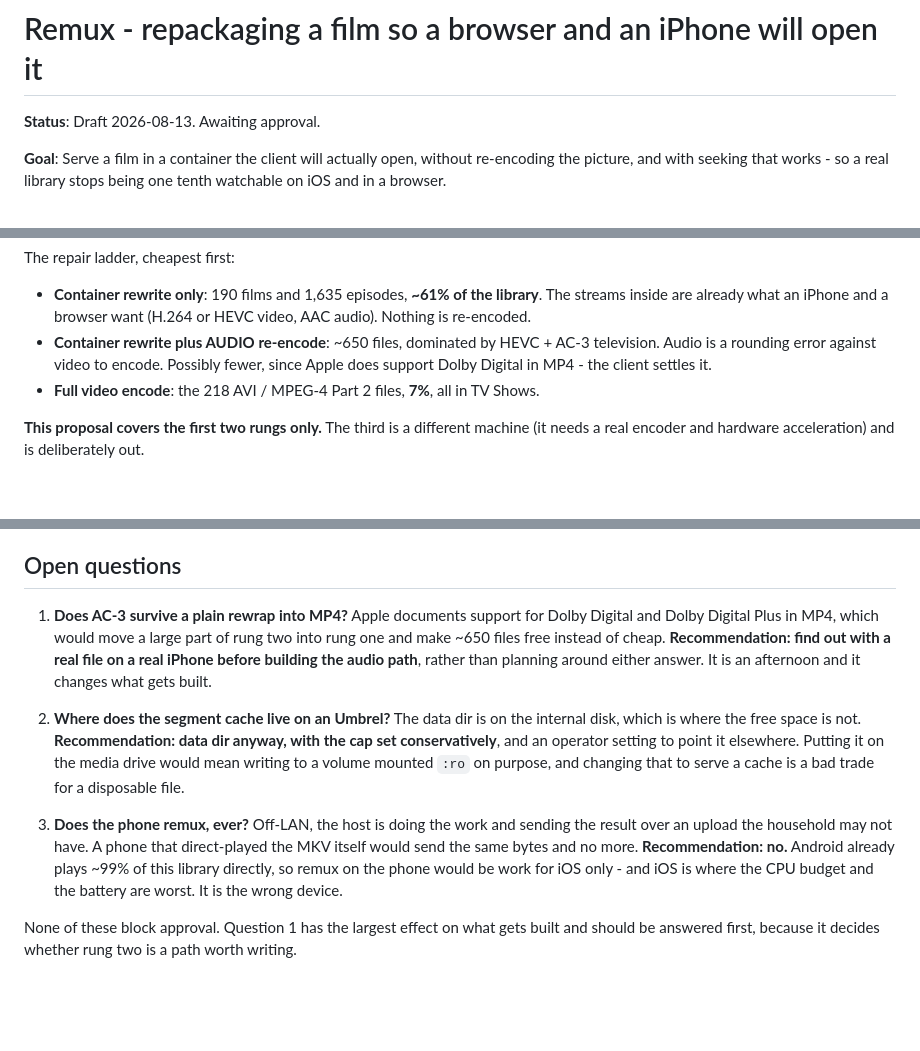
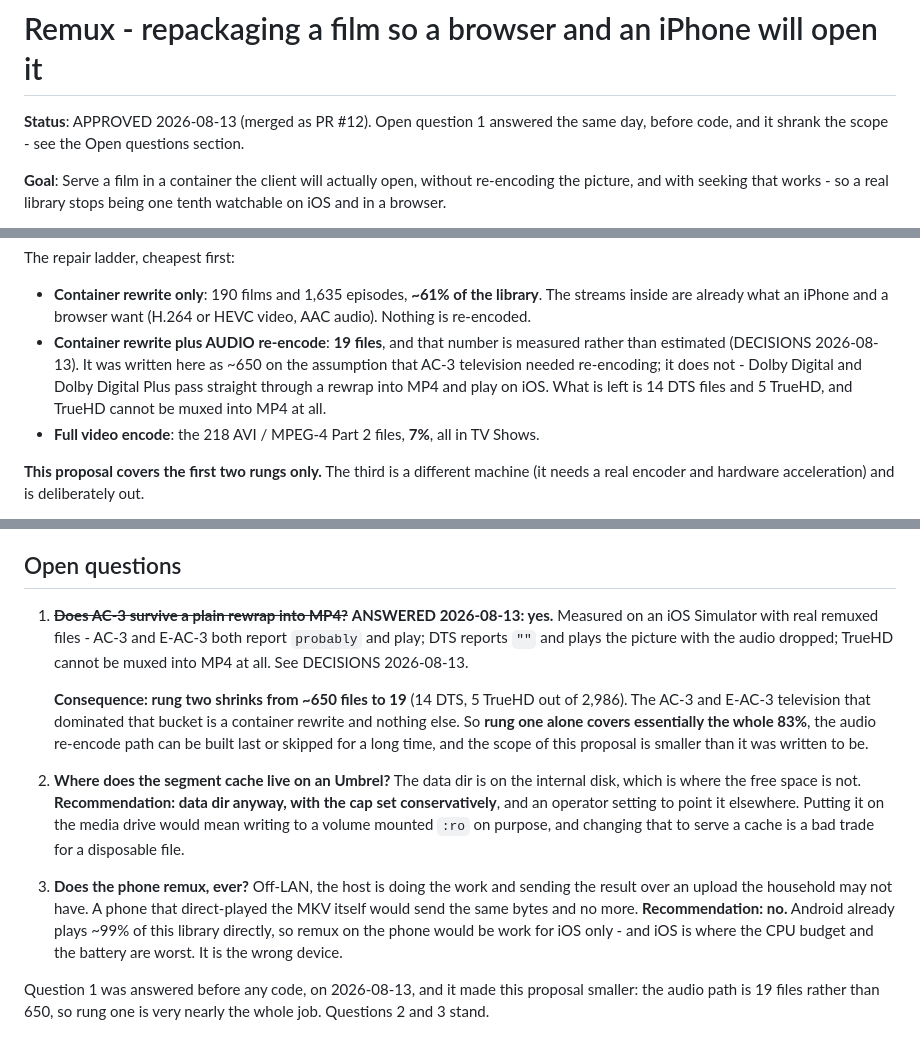
Before and after one commit to peerloomllc/pearcinema, a Markdown page: proposals/2026-08-13-remux.md, 3 parts joined by grey strips. Rendered like a GitHub page; blank space fills up the shorter version.

```diff
--- a/proposals/2026-08-13-remux.md
+++ b/proposals/2026-08-13-remux.md
@@ -1,6 +1,7 @@
 # Remux - repackaging a film so a browser and an iPhone will open it
 
-**Status**: Draft 2026-08-13. Awaiting approval.
+**Status**: APPROVED 2026-08-13 (merged as PR #12). Open question 1 answered the same
+day, before code, and it shrank the scope - see the Open questions section.
 
 **Goal**: Serve a film in a container the client will actually open, without re-encoding
 the picture, and with seeking that works - so a real library stops being one tenth
@@ -41,9 +42,11 @@ The repair ladder, cheapest first:
 - **Container rewrite only**: 190 films and 1,635 episodes, **~61% of the library**. The
   streams inside are already what an iPhone and a browser want (H.264 or HEVC video, AAC
   audio). Nothing is re-encoded.
-- **Container rewrite plus AUDIO re-encode**: ~650 files, dominated by HEVC + AC-3
-  television. Audio is a rounding error against video to encode. Possibly fewer, since
-  Apple does support Dolby Digital in MP4 - the client settles it.
+- **Container rewrite plus AUDIO re-encode**: **19 files**, and that number is measured
+  rather than estimated (DECISIONS 2026-08-13). It was written here as ~650 on the
+  assumption that AC-3 television needed re-encoding; it does not - Dolby Digital and
+  Dolby Digital Plus pass straight through a rewrap into MP4 and play on iOS. What is
+  left is 14 DTS files and 5 TrueHD, and TrueHD cannot be muxed into MP4 at all.
 - **Full video encode**: the 218 AVI / MPEG-4 Part 2 files, **7%**, all in TV Shows.
 
 **This proposal covers the first two rungs only.** The third is a different machine
@@ -247,11 +250,16 @@ introduces two things it has never had: a child process, and writable scratch sp
 
 ## Open questions
 
-1. **Does AC-3 survive a plain rewrap into MP4?** Apple documents support for Dolby Digital
-   and Dolby Digital Plus in MP4, which would move a large part of rung two into rung one
-   and make ~650 files free instead of cheap. **Recommendation: find out with a real file
-   on a real iPhone before building the audio path**, rather than planning around either
-   answer. It is an afternoon and it changes what gets built.
+1. ~~**Does AC-3 survive a plain rewrap into MP4?**~~ **ANSWERED 2026-08-13: yes.**
+   Measured on an iOS Simulator with real remuxed files - AC-3 and E-AC-3 both report
+   `probably` and play; DTS reports `""` and plays the picture with the audio dropped;
+   TrueHD cannot be muxed into MP4 at all. See DECISIONS 2026-08-13.
+
+   **Consequence: rung two shrinks from ~650 files to 19** (14 DTS, 5 TrueHD out of
+   2,986). The AC-3 and E-AC-3 television that dominated that bucket is a container
+   rewrite and nothing else. So **rung one alone covers essentially the whole 83%**, the
+   audio re-encode path can be built last or skipped for a long time, and the scope of
+   this proposal is smaller than it was written to be.
 
 2. **Where does the segment cache live on an Umbrel?** The data dir is on the internal
    disk, which is where the free space is not. **Recommendation: data dir anyway, with the
@@ -265,5 +273,6 @@ introduces two things it has never had: a child process, and writable scratch sp
    plays ~99% of this library directly, so remux on the phone would be work for iOS only -
    and iOS is where the CPU budget and the battery are worst. It is the wrong device.
 
-None of these block approval. Question 1 has the largest effect on what gets built and
-should be answered first, because it decides whether rung two is a path worth writing.
+Question 1 was answered before any code, on 2026-08-13, and it made this proposal
+smaller: the audio path is 19 files rather than 650, so rung one is very nearly the whole
+job. Questions 2 and 3 stand.
```
Also changed, not shown: DECISIONS.md (+71 -1 lines).
